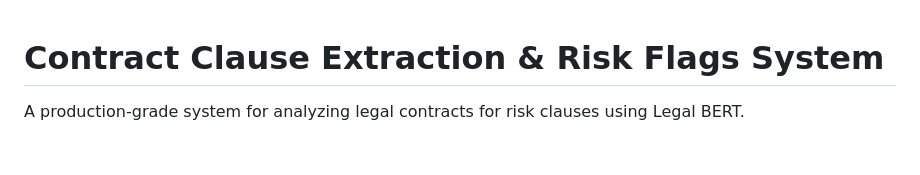
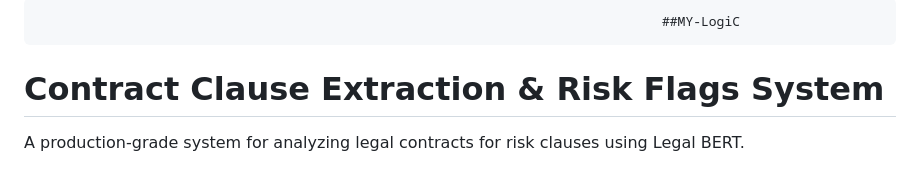
Before and after one commit to BlackDevil6010/contract, a Markdown page: README.md, the part around the change. GitHub-like rendering.

```diff
--- a/README.md
+++ b/README.md
@@ -1,3 +1,5 @@
+                                                                                    ##MY-LogiC
+
 # Contract Clause Extraction & Risk Flags System
 
 A production-grade system for analyzing legal contracts for risk clauses using Legal BERT.
```
